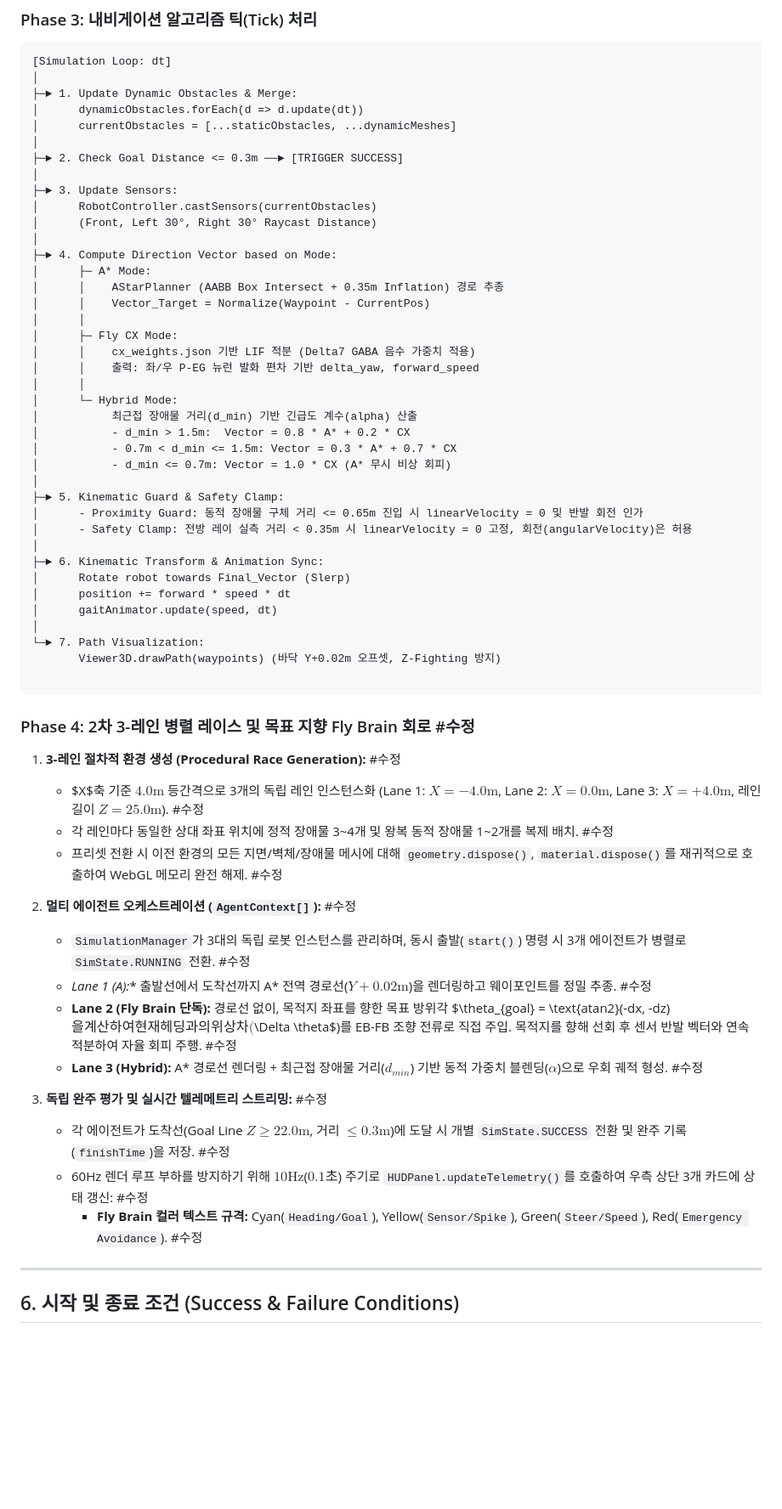
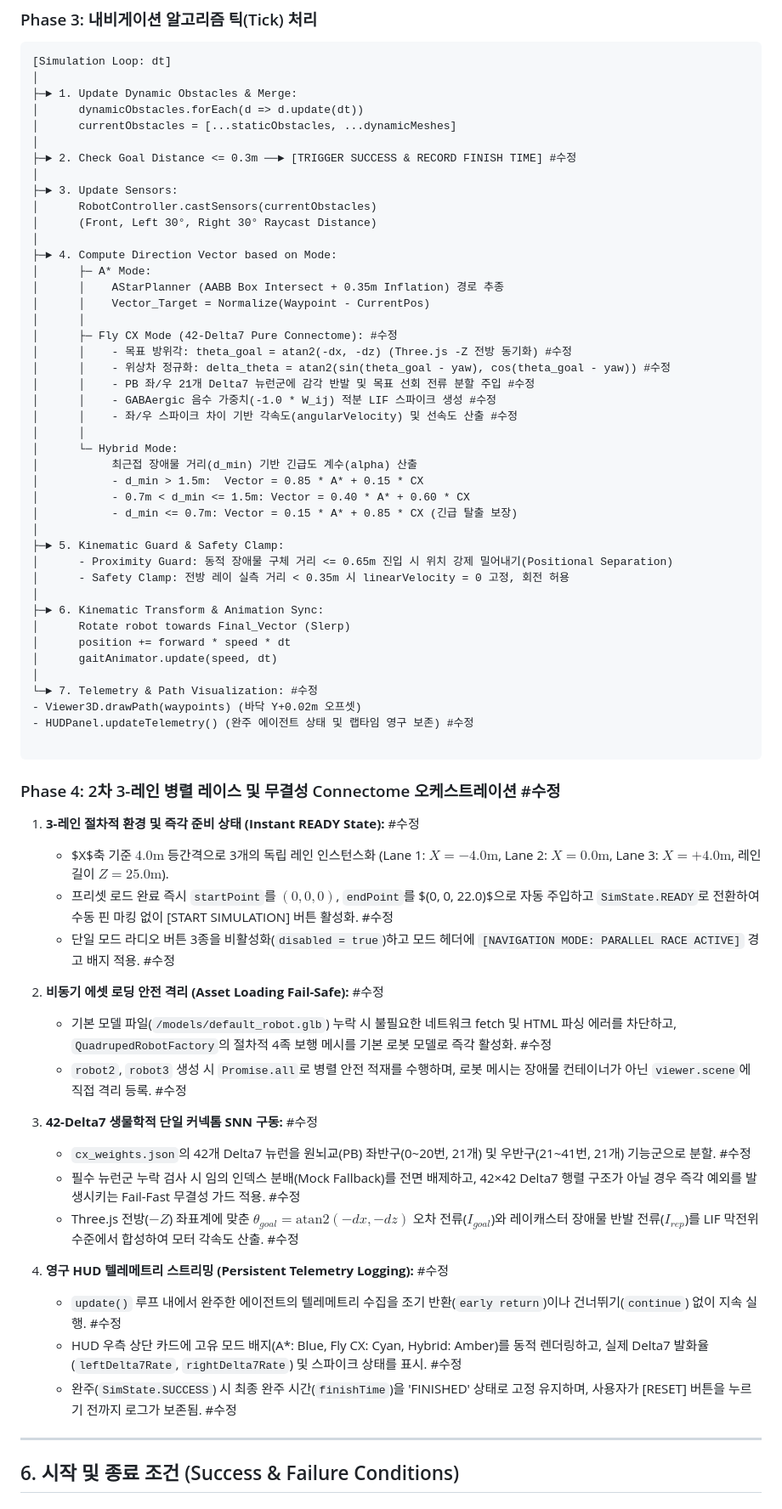
Before and after one commit to leonakjm-eng/fly_brain_test, a Markdown page: FDS.md, the part around one of its changes. Shown at 85% size. Rendered like a GitHub page; blank space fills up the shorter version.

````diff
--- a/FDS.md
+++ b/FDS.md
@@ -178,7 +178,7 @@ bio-nav-sandbox/
 │      dynamicObstacles.forEach(d => d.update(dt))
 │      currentObstacles = [...staticObstacles, ...dynamicMeshes]
 │
-├─► 2. Check Goal Distance <= 0.3m ──► [TRIGGER SUCCESS]
+├─► 2. Check Goal Distance <= 0.3m ──► [TRIGGER SUCCESS & RECORD FINISH TIME] #수정
 │
 ├─► 3. Update Sensors:
 │      RobotController.castSensors(currentObstacles)
@@ -189,47 +189,54 @@ bio-nav-sandbox/
 │      │    AStarPlanner (AABB Box Intersect + 0.35m Inflation) 경로 추종
 │      │    Vector_Target = Normalize(Waypoint - CurrentPos)
 │      │
-│      ├─ Fly CX Mode:
-│      │    cx_weights.json 기반 LIF 적분 (Delta7 GABA 음수 가중치 적용)
-│      │    출력: 좌/우 P-EG 뉴런 발화 편차 기반 delta_yaw, forward_speed
+│      ├─ Fly CX Mode (42-Delta7 Pure Connectome): #수정
+│      │    - 목표 방위각: theta_goal = atan2(-dx, -dz) (Three.js -Z 전방 동기화) #수정
+│      │    - 위상차 정규화: delta_theta = atan2(sin(theta_goal - yaw), cos(theta_goal - yaw)) #수정
+│      │    - PB 좌/우 21개 Delta7 뉴런군에 감각 반발 및 목표 선회 전류 분할 주입 #수정
+│      │    - GABAergic 음수 가중치(-1.0 * W_ij) 적분 LIF 스파이크 생성 #수정
+│      │    - 좌/우 스파이크 차이 기반 각속도(angularVelocity) 및 선속도 산출 #수정
 │      │
 │      └─ Hybrid Mode:
 │           최근접 장애물 거리(d_min) 기반 긴급도 계수(alpha) 산출
-│           - d_min > 1.5m:  Vector = 0.8 * A* + 0.2 * CX
-│           - 0.7m < d_min <= 1.5m: Vector = 0.3 * A* + 0.7 * CX
-│           - d_min <= 0.7m: Vector = 1.0 * CX (A* 무시 비상 회피)
+│           - d_min > 1.5m:  Vector = 0.85 * A* + 0.15 * CX
+│           - 0.7m < d_min <= 1.5m: Vector = 0.40 * A* + 0.60 * CX
+│           - d_min <= 0.7m: Vector = 0.15 * A* + 0.85 * CX (긴급 탈출 보장)
 │
 ├─► 5. Kinematic Guard & Safety Clamp:
-│      - Proximity Guard: 동적 장애물 구체 거리 <= 0.65m 진입 시 linearVelocity = 0 및 반발 회전 인가
-│      - Safety Clamp: 전방 레이 실측 거리 < 0.35m 시 linearVelocity = 0 고정, 회전(angularVelocity)은 허용
+│      - Proximity Guard: 동적 장애물 구체 거리 <= 0.65m 진입 시 위치 강제 밀어내기(Positional Separation)
+│      - Safety Clamp: 전방 레이 실측 거리 < 0.35m 시 linearVelocity = 0 고정, 회전 허용
 │
 ├─► 6. Kinematic Transform & Animation Sync:
 │      Rotate robot towards Final_Vector (Slerp)
 │      position += forward * speed * dt
 │      gaitAnimator.update(speed, dt)
 │
-└─► 7. Path Visualization:
-       Viewer3D.drawPath(waypoints) (바닥 Y+0.02m 오프셋, Z-Fighting 방지)
+└─► 7. Telemetry & Path Visualization: #수정
+- Viewer3D.drawPath(waypoints) (바닥 Y+0.02m 오프셋)
+- HUDPanel.updateTelemetry() (완주 에이전트 상태 및 랩타임 영구 보존) #수정
 
 ```
 
-### Phase 4: 2차 3-레인 병렬 레이스 및 목표 지향 Fly Brain 회로 #수정
+### Phase 4: 2차 3-레인 병렬 레이스 및 무결성 Connectome 오케스트레이션 #수정
 
-1. **3-레인 절차적 환경 생성 (Procedural Race Generation):** #수정
-   * $X$축 기준 $4.0\text{m}$ 등간격으로 3개의 독립 레인 인스턴스화 (Lane 1: $X = -4.0\text{m}$, Lane 2: $X = 0.0\text{m}$, Lane 3: $X = +4.0\text{m}$, 레인 길이 $Z = 25.0\text{m}$). #수정
-   * 각 레인마다 동일한 상대 좌표 위치에 정적 장애물 3~4개 및 왕복 동적 장애물 1~2개를 복제 배치. #수정
-   * 프리셋 전환 시 이전 환경의 모든 지면/벽체/장애물 메시에 대해 `geometry.dispose()`, `material.dispose()`를 재귀적으로 호출하여 WebGL 메모리 완전 해제. #수정
+1. **3-레인 절차적 환경 및 즉각 준비 상태 (Instant READY State):** #수정
+   * $X$축 기준 $4.0\text{m}$ 등간격으로 3개의 독립 레인 인스턴스화 (Lane 1: $X = -4.0\text{m}$, Lane 2: $X = 0.0\text{m}$, Lane 3: $X = +4.0\text{m}$, 레인 길이 $Z = 25.0\text{m}$).
+   * 프리셋 로드 완료 즉시 `startPoint`를 $(0, 0, 0)$, `endPoint`를 $(0, 0, 22.0)$으로 자동 주입하고 `SimState.READY`로 전환하여 수동 핀 마킹 없이 [START SIMULATION] 버튼 활성화. #수정
+   * 단일 모드 라디오 버튼 3종을 비활성화(`disabled = true`)하고 모드 헤더에 `[NAVIGATION MODE: PARALLEL RACE ACTIVE]` 경고 배지 적용. #수정
 
-2. **멀티 에이전트 오케스트레이션 (`AgentContext[]`):** #수정
-   * `SimulationManager`가 3대의 독립 로봇 인스턴스를 관리하며, 동시 출발(`start()`) 명령 시 3개 에이전트가 병렬로 `SimState.RUNNING` 전환. #수정
-   * **Lane 1 (A*):** 출발선에서 도착선까지 A* 전역 경로선($Y+0.02\text{m}$)을 렌더링하고 웨이포인트를 정밀 추종. #수정
-   * **Lane 2 (Fly Brain 단독):** 경로선 없이, 목적지 좌표를 향한 목표 방위각 $\theta_{goal} = \text{atan2}(-dx, -dz)$을 계산하여 현재 헤딩과의 위상차($\Delta \theta$)를 EB-FB 조향 전류로 직접 주입. 목적지를 향해 선회 후 센서 반발 벡터와 연속 적분하여 자율 회피 주행. #수정
-   * **Lane 3 (Hybrid):** A* 경로선 렌더링 + 최근접 장애물 거리($d_{min}$) 기반 동적 가중치 블렌딩($\alpha$)으로 우회 궤적 형성. #수정
+2. **비동기 에셋 로딩 안전 격리 (Asset Loading Fail-Safe):** #수정
+   * 기본 모델 파일(`/models/default_robot.glb`) 누락 시 불필요한 네트워크 fetch 및 HTML 파싱 에러를 차단하고, `QuadrupedRobotFactory`의 절차적 4족 보행 메시를 기본 로봇 모델로 즉각 활성화. #수정
+   * `robot2`, `robot3` 생성 시 `Promise.all`로 병렬 안전 적재를 수행하며, 로봇 메시는 장애물 컨테이너가 아닌 `viewer.scene`에 직접 격리 등록. #수정
 
-3. **독립 완주 평가 및 실시간 텔레메트리 스트리밍:** #수정
-   * 각 에이전트가 도착선(Goal Line $Z \ge 22.0\text{m}$, 거리 $\le 0.3\text{m}$)에 도달 시 개별 `SimState.SUCCESS` 전환 및 완주 기록(`finishTime`)을 저장. #수정
-   * 60Hz 렌더 루프 부하를 방지하기 위해 $10\text{Hz}$($0.1\text{초}$) 주기로 `HUDPanel.updateTelemetry()`를 호출하여 우측 상단 3개 카드에 상태 갱신: #수정
-     - **Fly Brain 컬러 텍스트 규격:** Cyan(`Heading/Goal`), Yellow(`Sensor/Spike`), Green(`Steer/Speed`), Red(`Emergency Avoidance`). #수정
+3. **42-Delta7 생물학적 단일 커넥톰 SNN 구동:** #수정
+   * `cx_weights.json`의 42개 Delta7 뉴런을 원뇌교(PB) 좌반구(0~20번, 21개) 및 우반구(21~41번, 21개) 기능군으로 분할. #수정
+   * 필수 뉴런군 누락 검사 시 임의 인덱스 분배(Mock Fallback)를 전면 배제하고, 42×42 Delta7 행렬 구조가 아닐 경우 즉각 예외를 발생시키는 Fail-Fast 무결성 가드 적용. #수정
+   * Three.js 전방($-Z$) 좌표계에 맞춘 $\theta_{goal} = \text{atan2}(-dx, -dz)$ 오차 전류($I_{goal}$)와 레이캐스터 장애물 반발 전류($I_{rep}$)를 LIF 막전위 수준에서 합성하여 모터 각속도 산출. #수정
+
+4. **영구 HUD 텔레메트리 스트리밍 (Persistent Telemetry Logging):** #수정
+   * `update()` 루프 내에서 완주한 에이전트의 텔레메트리 수집을 조기 반환(`early return`)이나 건너뛰기(`continue`) 없이 지속 실행. #수정
+   * HUD 우측 상단 카드에 고유 모드 배지(A*: Blue, Fly CX: Cyan, Hybrid: Amber)를 동적 렌더링하고, 실제 Delta7 발화율(`leftDelta7Rate`, `rightDelta7Rate`) 및 스파이크 상태를 표시. #수정
+   * 완주(`SimState.SUCCESS`) 시 최종 완주 시간(`finishTime`)을 'FINISHED' 상태로 고정 유지하며, 사용자가 [RESET] 버튼을 누르기 전까지 로그가 보존됨. #수정
 
 ---
 
````
Also changed, not shown: other parts of FDS.md (+71 -65 lines).
